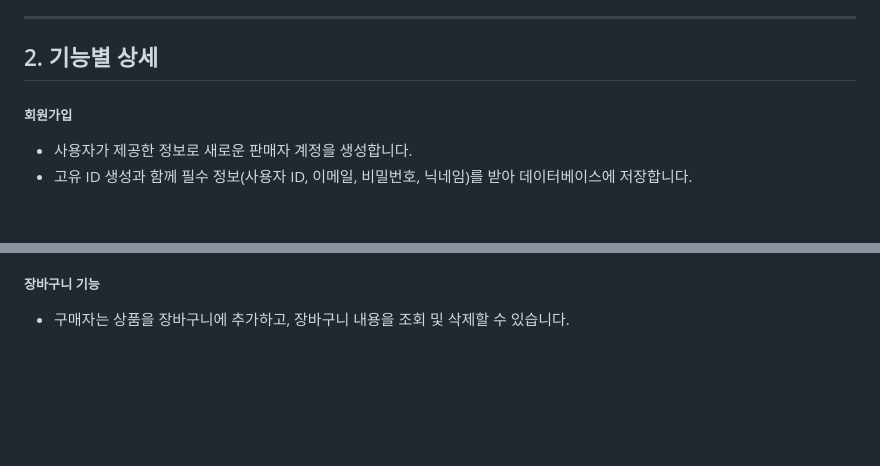
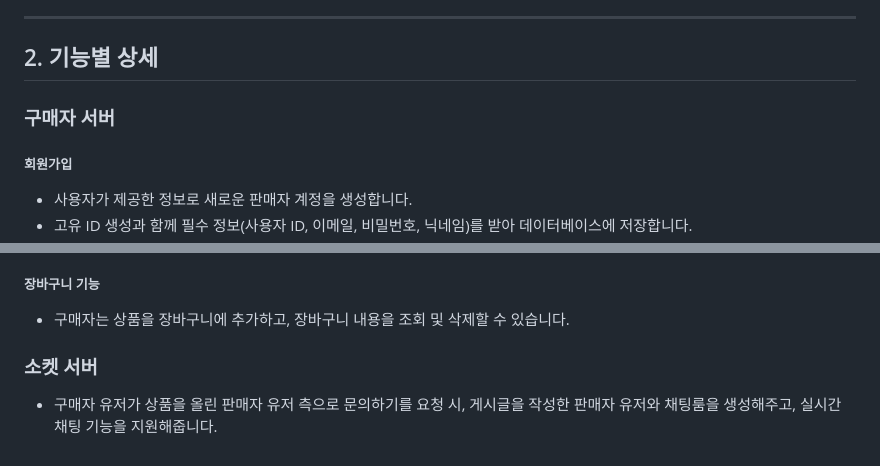
Before and after one commit to jpark1125/shopping2, a Markdown page: README.md, 2 parts joined by grey strips. GitHub-like rendering; blank space fills up the shorter version.

```diff
--- a/README.md
+++ b/README.md
@@ -33,6 +33,8 @@
 <hr>
 
 ## 2. 기능별 상세
+
+### 구매자 서버
 
 ##### 회원가입
 - 사용자가 제공한 정보로 새로운 판매자 계정을 생성합니다.
@@ -80,3 +82,7 @@
 
 ##### 장바구니 기능
 - 구매자는 상품을 장바구니에 추가하고, 장바구니 내용을 조회 및 삭제할 수 있습니다.
+
+
+### 소켓 서버
+- 구매자 유저가 상품을 올린 판매자 유저 측으로 문의하기를 요청 시, 게시글을 작성한 판매자 유저와 채팅룸을 생성해주고, 실시간 채팅 기능을 지원해줍니다.
```
